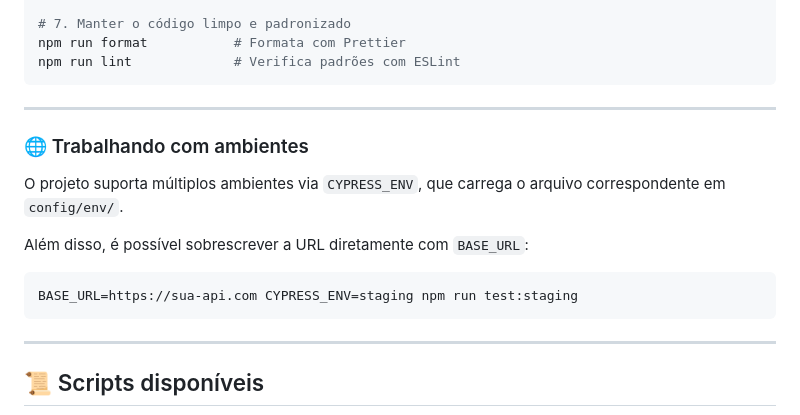
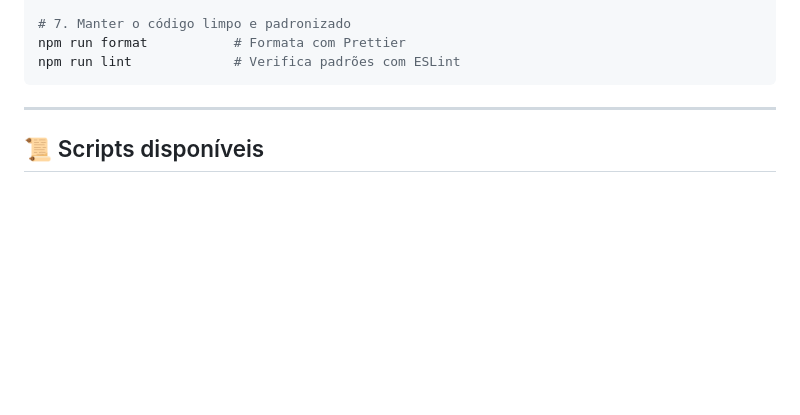
Before and after one commit to eduardacf/cypress-back-automacao, a Markdown page: README.md, the part around the change. Drawn GitHub-style; blank space fills up the shorter version.

Commit message:
Remove redundant section on environment configuration from README for clarity

````diff
--- a/README.md
+++ b/README.md
@@ -126,17 +126,6 @@ npm run test:prod        # Headless (prod)
 npm run format           # Formata com Prettier
 npm run lint             # Verifica padrões com ESLint
 ```
-
----
-
-### 🌐 Trabalhando com ambientes
-
-O projeto suporta múltiplos ambientes via `CYPRESS_ENV`, que carrega o arquivo correspondente em `config/env/`.
-
-Além disso, é possível sobrescrever a URL diretamente com `BASE_URL`:
-```bash
-BASE_URL=https://sua-api.com CYPRESS_ENV=staging npm run test:staging
-```
 ---
 
 ## 📜 Scripts disponíveis
````
